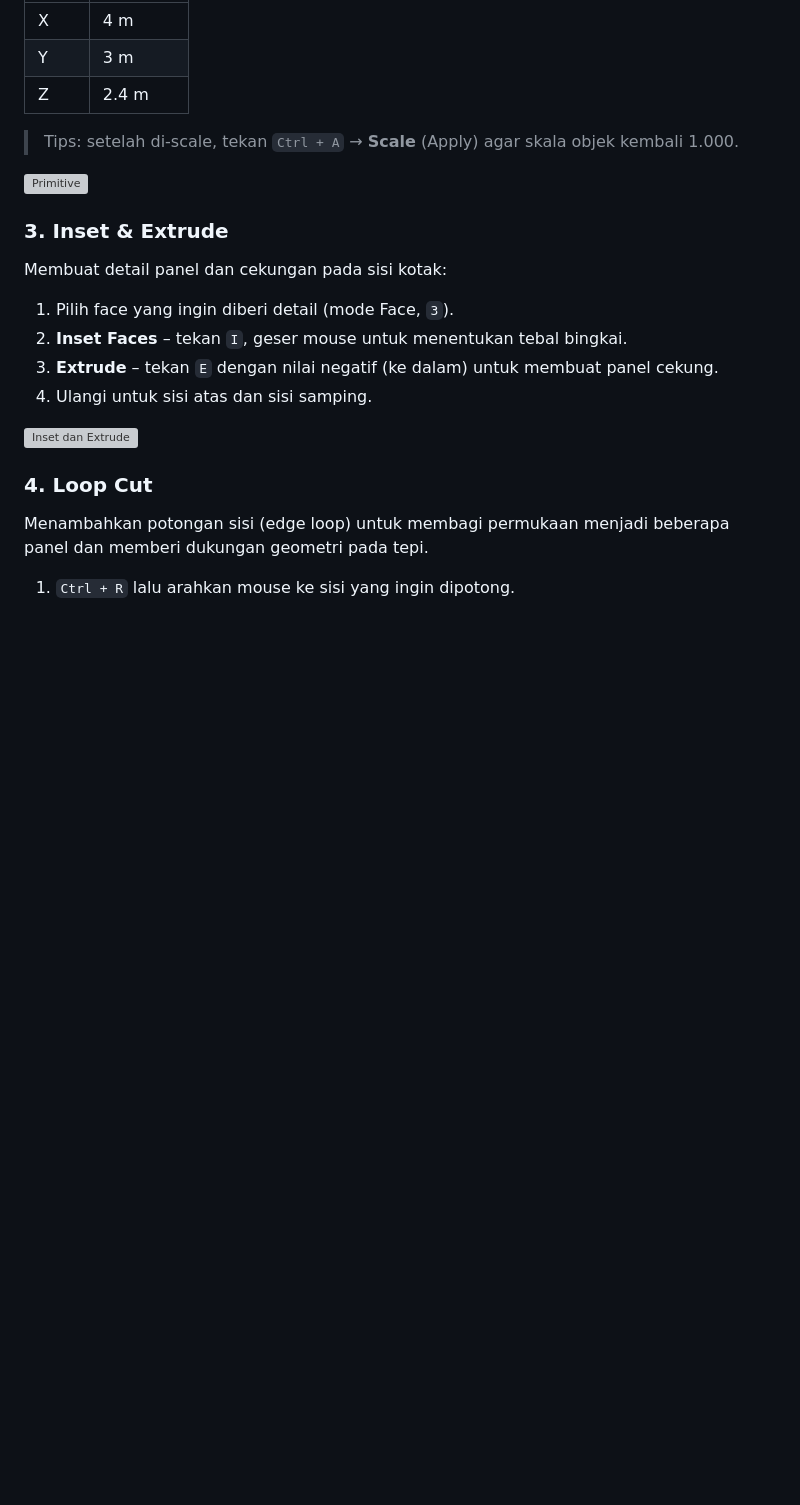
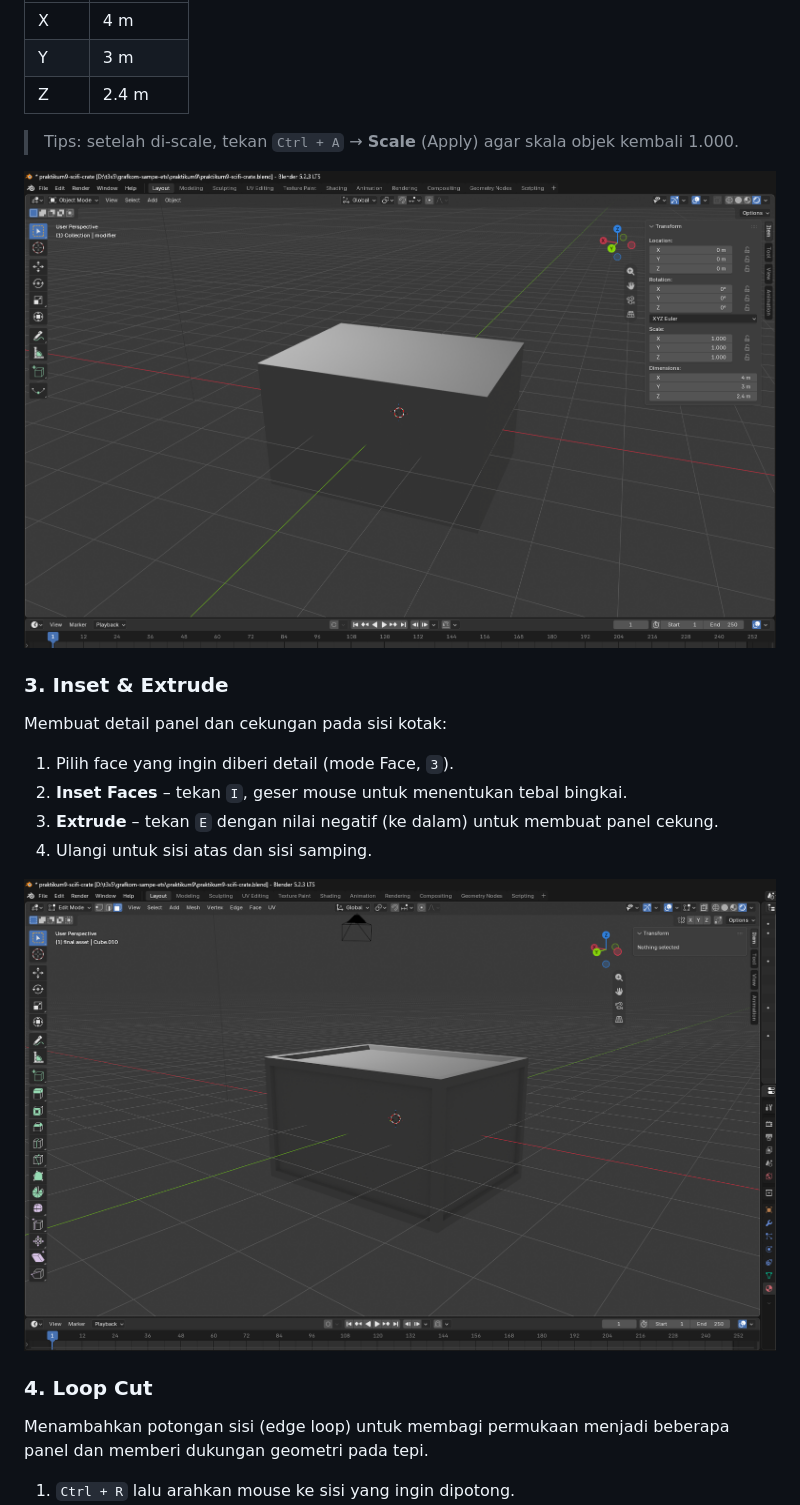
Before and after one commit to terainfinits/grafkom, a Markdown page: praktikum9/README.md, the part around one of its changes. Drawn GitHub-style; blank space fills up the shorter version; grey boxes are pictures that could not be loaded.

Commit message:
backslash issue readme

```diff
--- a/praktikum9/README.md
+++ b/praktikum9/README.md
@@ -56,7 +56,7 @@ Kubus diubah menjadi bentuk balok dengan mengatur skala hingga dimensi akhir pad
 
 > Tips: setelah di-scale, tekan `Ctrl + A` → **Scale** (Apply) agar skala objek kembali 1.000.
 
-![Primitive](.\screenshots\primitive.png)
+![Primitive](./screenshots/primitive.png)
 
 ### 3. Inset & Extrude
 
@@ -67,7 +67,7 @@ Membuat detail panel dan cekungan pada sisi kotak:
 3. **Extrude** – tekan `E` dengan nilai negatif (ke dalam) untuk membuat panel cekung.
 4. Ulangi untuk sisi atas dan sisi samping.
 
-![Inset dan Extrude](.\screenshots\inset-extrude.png)
+![Inset dan Extrude](./screenshots/inset-extrude.png)
 
 ### 4. Loop Cut
 
```
Also changed, not shown: other parts of praktikum9/README.md (+5 -5 lines).
